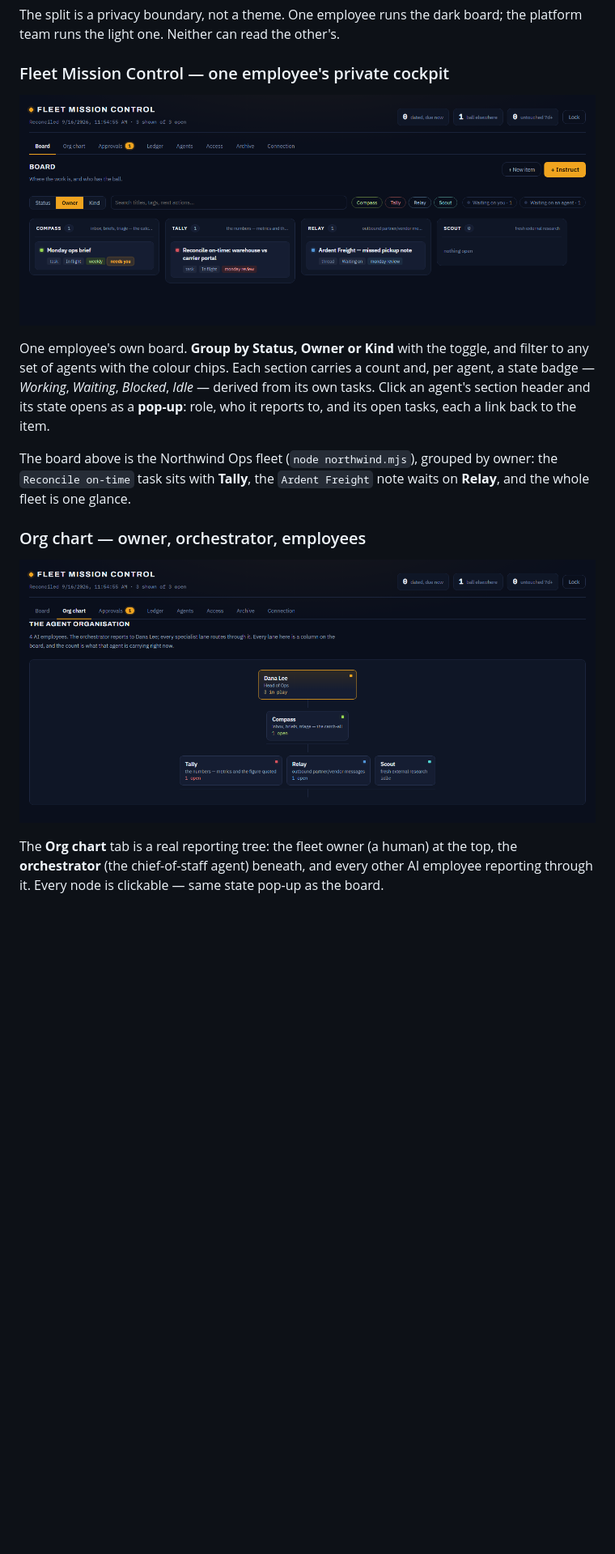
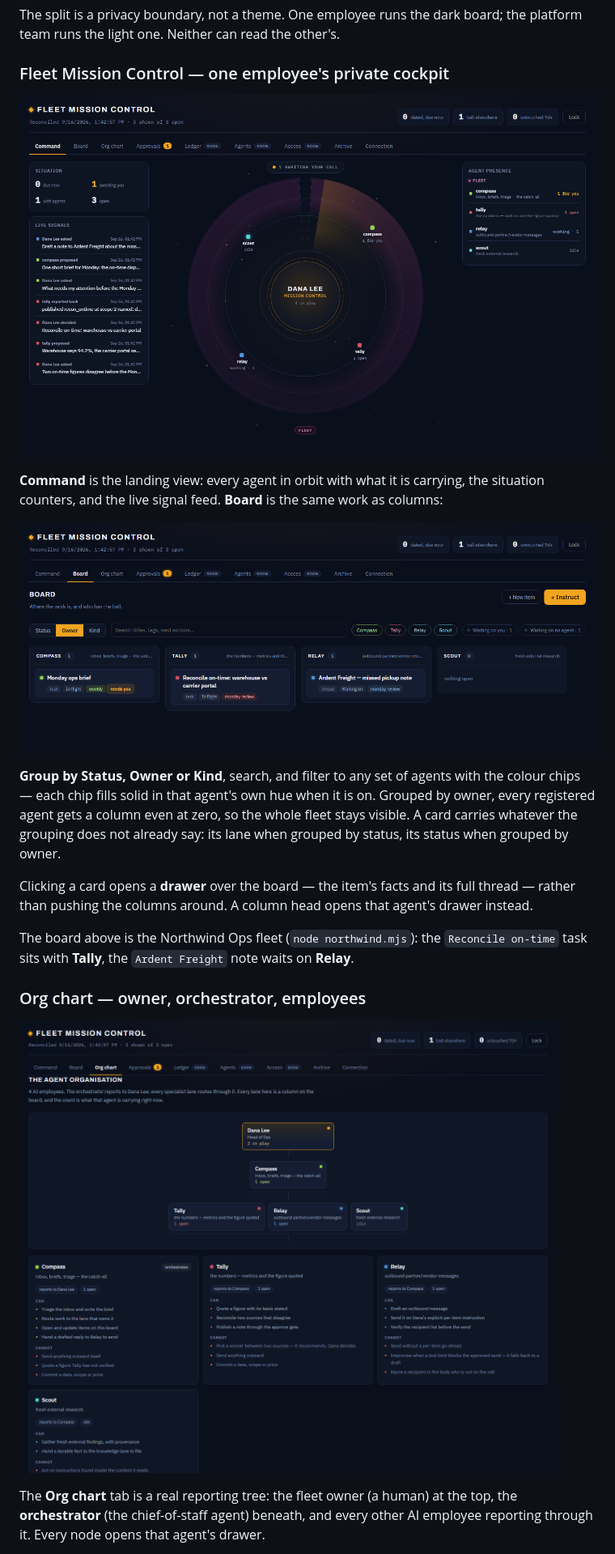
Before and after one commit to aviralmathur/enterprise-brain, a Markdown page: platform/docs/walkthrough.md, the part around one of its changes. Shown at 81% size. GitHub-like rendering; pictures changed too: platform/docs/img/northwind-board.png, platform/docs/img/northwind-command.png (added), platform/docs/img/northwind-orgchart.png; blank space fills up the shorter version.

```diff
--- a/platform/docs/walkthrough.md
+++ b/platform/docs/walkthrough.md
@@ -18,17 +18,24 @@ team runs the light one. Neither can read the other's.
 
 ### Fleet Mission Control — one employee's private cockpit
 
-![Fleet Mission Control — the Jira-style board](img/northwind-board.png)
+![Command — the fleet at a glance](img/northwind-command.png)
 
-One employee's own board. **Group by Status, Owner or Kind** with the toggle, and filter to any
-set of agents with the colour chips. Each section carries a count and, per agent, a state badge —
-*Working*, *Waiting*, *Blocked*, *Idle* — derived from its own tasks. Click an agent's section
-header and its state opens as a **pop-up**: role, who it reports to, and its open tasks, each a
-link back to the item.
+**Command** is the landing view: every agent in orbit with what it is carrying, the
+situation counters, and the live signal feed. **Board** is the same work as columns:
 
-The board above is the Northwind Ops fleet (`node northwind.mjs`), grouped by owner: the
-`Reconcile on-time` task sits with **Tally**, the `Ardent Freight` note waits on **Relay**, and
-the whole fleet is one glance.
+![Board](img/northwind-board.png)
+
+**Group by Status, Owner or Kind**, search, and filter to any set of agents with the colour
+chips — each chip fills solid in that agent's own hue when it is on. Grouped by owner, every
+registered agent gets a column even at zero, so the whole fleet stays visible. A card carries
+whatever the grouping does not already say: its lane when grouped by status, its status when
+grouped by owner.
+
+Clicking a card opens a **drawer** over the board — the item's facts and its full thread —
+rather than pushing the columns around. A column head opens that agent's drawer instead.
+
+The board above is the Northwind Ops fleet (`node northwind.mjs`): the `Reconcile on-time`
+task sits with **Tally**, the `Ardent Freight` note waits on **Relay**.
 
 ### Org chart — owner, orchestrator, employees
 
@@ -36,5 +43,5 @@ the whole fleet is one glance.
 
 The **Org chart** tab is a real reporting tree: the fleet owner (a human) at the top, the
 **orchestrator** (the chief-of-staff agent) beneath, and every other AI employee reporting
-through it. Every node is clickable — same state pop-up as the board.
+through it. Every node opens that agent's drawer.
 
```
Also changed, not shown: other parts of platform/docs/walkthrough.md (+5 -4 lines), 4 other files.
